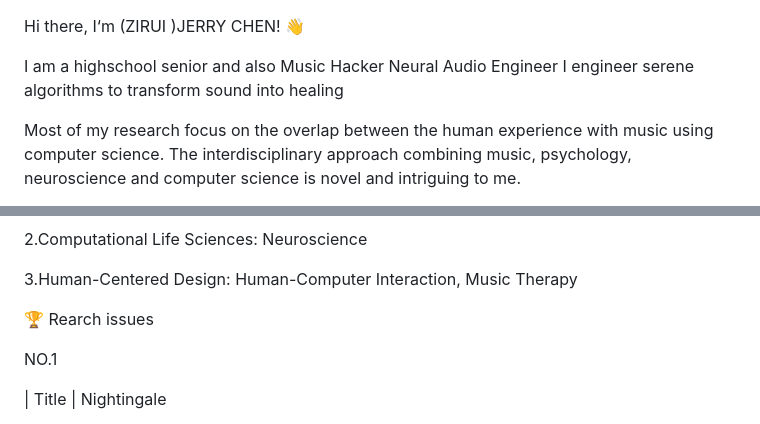
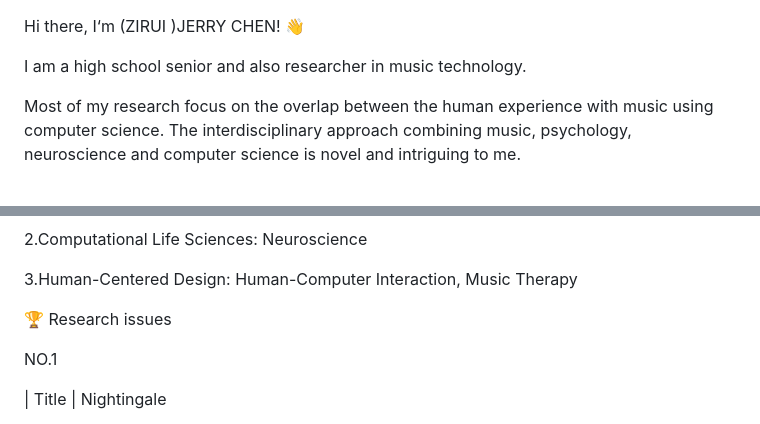
Before and after one commit to jerry-0925/jerry-chen-, a Markdown page: README.md, 2 parts joined by grey strips. Rendered like a GitHub page.

```diff
--- a/README.md
+++ b/README.md
@@ -1,9 +1,6 @@
 Hi there, I‘m (ZIRUI )JERRY CHEN! 👋
 
-I am a highschool senior and also
-Music Hacker
-Neural Audio Engineer
-I engineer serene algorithms to transform sound into healing
+I am a high school senior and also researcher in music technology.
 
 Most of my research focus on the overlap between the human experience with music using computer science. The interdisciplinary approach combining music, psychology, neuroscience and computer science is novel and intriguing to me.
 
@@ -18,8 +15,7 @@ Most of my research focus on the overlap between the human experience with music
 
 3.Human-Centered Design: Human-Computer Interaction, Music Therapy
 
-
- 🏆 Rearch issues
+ 🏆 Research issues
 
 NO.1
 
```
